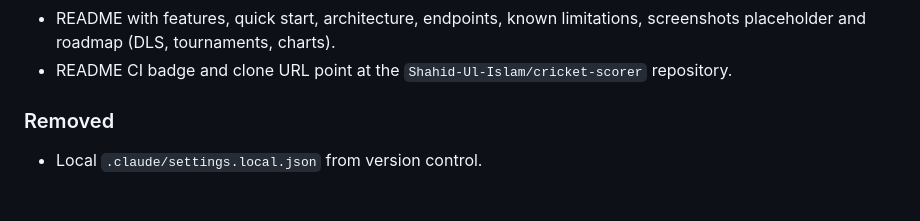
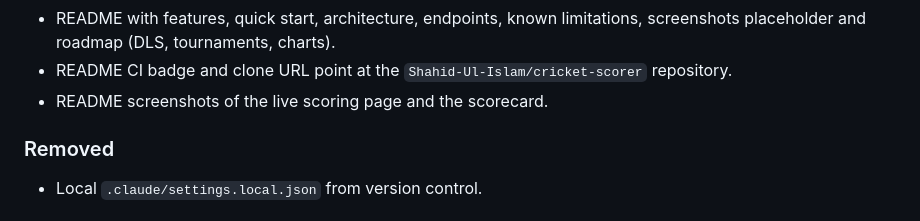
Before and after one commit to Shahid-Ul-Islam/cricket-scorer, a Markdown page: CHANGELOG.md, the part around the change. GitHub-like rendering.

```diff
--- a/CHANGELOG.md
+++ b/CHANGELOG.md
@@ -44,6 +44,7 @@ and the project uses [Semantic Versioning](https://semver.org/).
 - README with features, quick start, architecture, endpoints, known limitations,
   screenshots placeholder and roadmap (DLS, tournaments, charts).
 - README CI badge and clone URL point at the `Shahid-Ul-Islam/cricket-scorer` repository.
+- README screenshots of the live scoring page and the scorecard.
 
 ### Removed
 - Local `.claude/settings.local.json` from version control.
```
Also changed, not shown: README.md (+6 -4 lines), docs/screenshots/live-scoring.png (added), docs/screenshots/scorecard.png (added).
